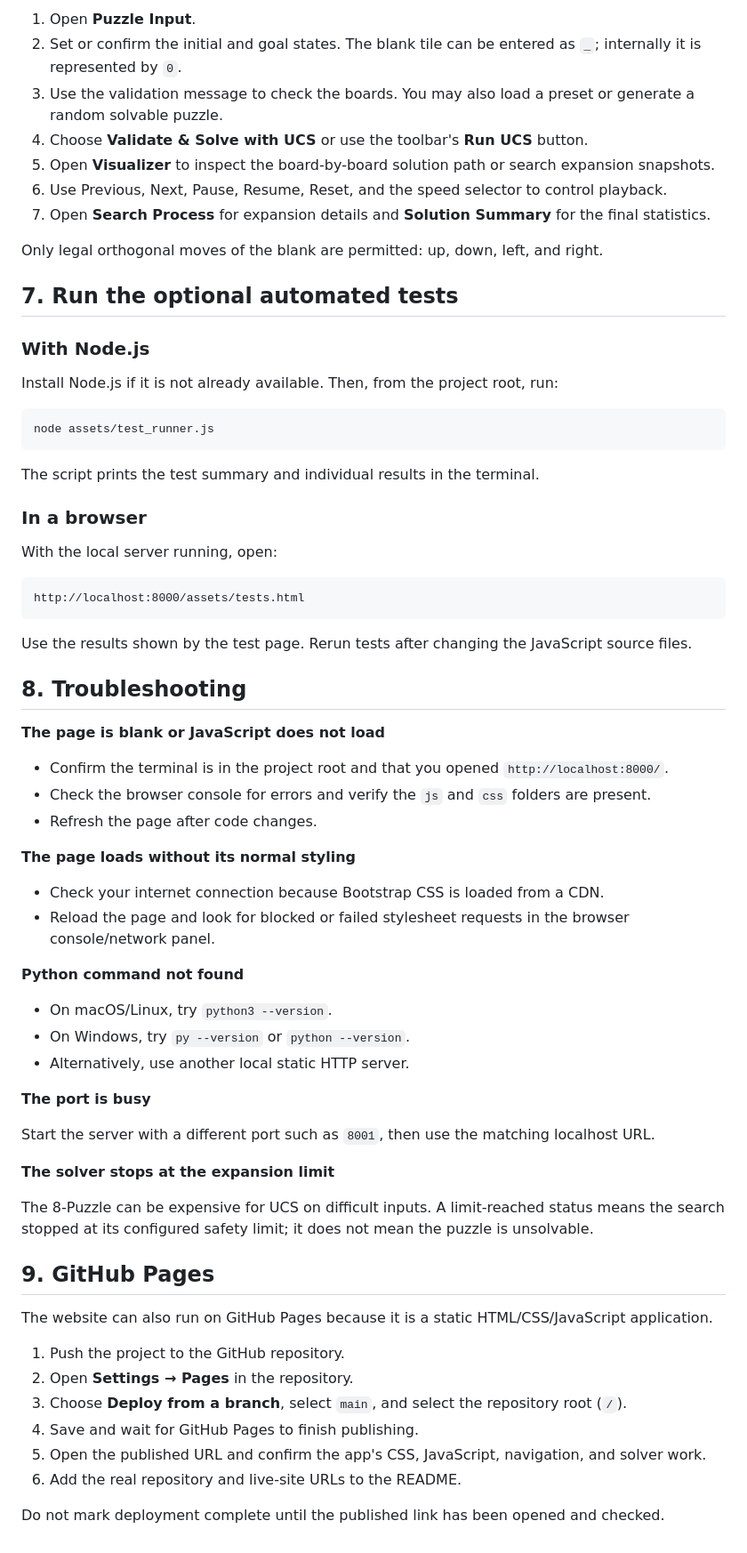
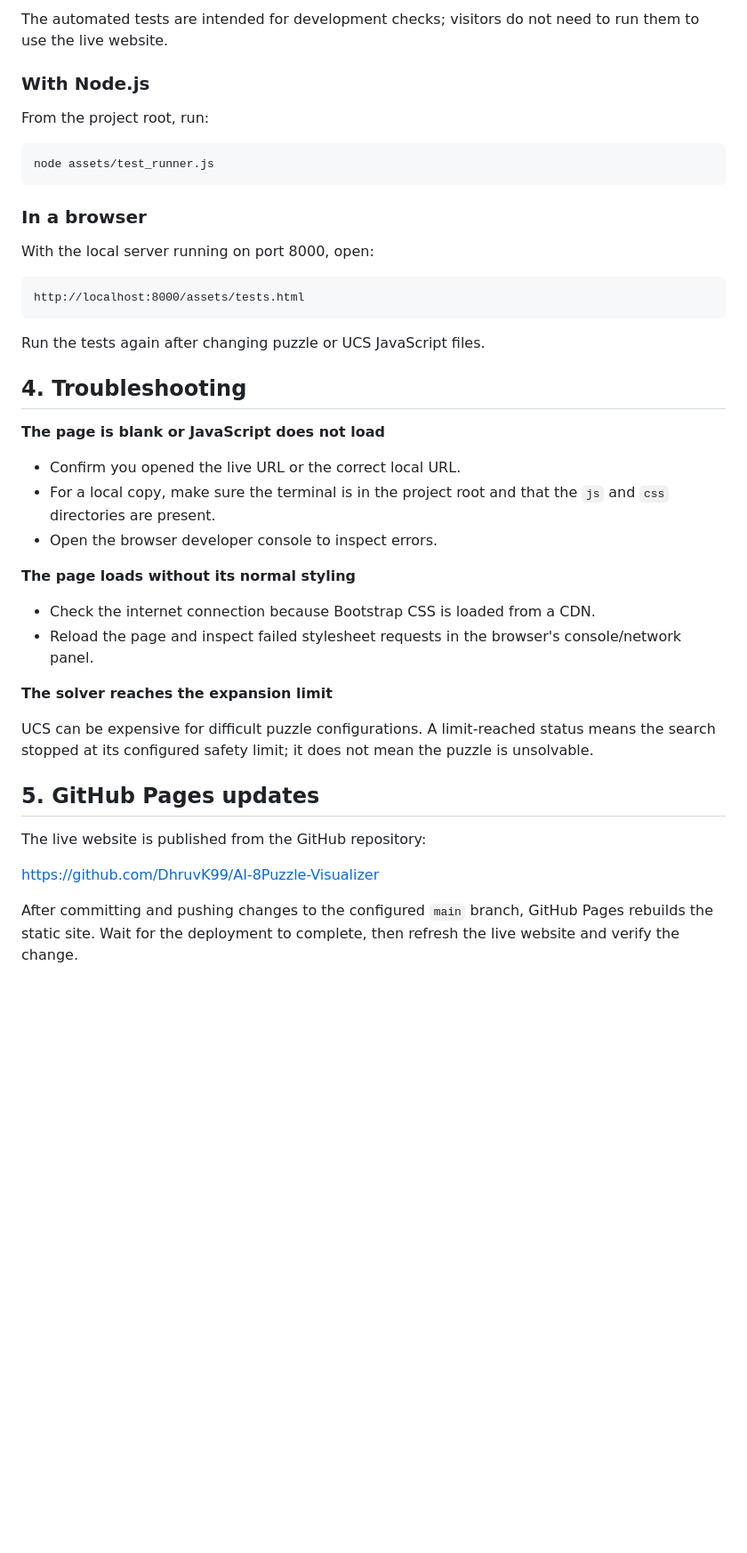
Before and after one commit to DhruvK99/AI-8Puzzle-Visualizer, a Markdown page: docs/RUNNING_THE_PROJECT.md, the part around one of its changes. Shown at 89% size. GitHub-like rendering; blank space fills up the shorter version.

````diff
--- a/docs/RUNNING_THE_PROJECT.md
+++ b/docs/RUNNING_THE_PROJECT.md
@@ -79,72 +69,45 @@ Then open `http://localhost:8001/`.
 
-1. Open **Puzzle Input**.
-2. Set or confirm the initial and goal states. The blank tile can be entered as `_`; internally it is represented by `0`.
-3. Use the validation message to check the boards. You may also load a preset or generate a random solvable puzzle.
-4. Choose **Validate & Solve with UCS** or use the toolbar's **Run UCS** button.
-5. Open **Visualizer** to inspect the board-by-board solution path or search expansion snapshots.
-6. Use Previous, Next, Pause, Resume, Reset, and the speed selector to control playback.
-7. Open **Search Process** for expansion details and **Solution Summary** for the final statistics.
-
-Only legal orthogonal moves of the blank are permitted: up, down, left, and right.
-
-## 7. Run the optional automated tests
+The automated tests are intended for development checks; visitors do not need to run them to use the live website.
 
 ### With Node.js
 
-Install Node.js if it is not already available. Then, from the project root, run:
+From the project root, run:
 
 ```bash
 node assets/test_runner.js
 ```
 
-The script prints the test summary and individual results in the terminal.
-
 ### In a browser
 
-With the local server running, open:
+With the local server running on port 8000, open:
 
 ```text
 http://localhost:8000/assets/tests.html
 ```
 
-Use the results shown by the test page. Rerun tests after changing the JavaScript source files.
+Run the tests again after changing puzzle or UCS JavaScript files.
 
-## 8. Troubleshooting
+## 4. Troubleshooting
 
 **The page is blank or JavaScript does not load**
 
-- Confirm the terminal is in the project root and that you opened `http://localhost:8000/`.
-- Check the browser console for errors and verify the `js` and `css` folders are present.
-- Refresh the page after code changes.
+- Confirm you opened the live URL or the correct local URL.
+- For a local copy, make sure the terminal is in the project root and that the `js` and `css` directories are present.
+- Open the browser developer console to inspect errors.
 
 **The page loads without its normal styling**
 
-- Check your internet connection because Bootstrap CSS is loaded from a CDN.
-- Reload the page and look for blocked or failed stylesheet requests in the browser console/network panel.
+- Check the internet connection because Bootstrap CSS is loaded from a CDN.
+- Reload the page and inspect failed stylesheet requests in the browser's console/network panel.
 
-**Python command not found**
+**The solver reaches the expansion limit**
 
-- On macOS/Linux, try `python3 --version`.
-- On Windows, try `py --version` or `python --version`.
-- Alternatively, use another local static HTTP server.
+UCS can be expensive for difficult puzzle configurations. A limit-reached status means the search stopped at its configured safety limit; it does not mean the puzzle is unsolvable.
 
-**The port is busy**
+## 5. GitHub Pages updates
 
-Start the server with a different port such as `8001`, then use the matching localhost URL.
+The live website is published from the GitHub repository:
 
-**The solver stops at the expansion limit**
+https://github.com/DhruvK99/AI-8Puzzle-Visualizer
 
-The 8-Puzzle can be expensive for UCS on difficult inputs. A limit-reached status means the search stopped at its configured safety limit; it does not mean the puzzle is unsolvable.
-
-## 9. GitHub Pages
-
-The website can also run on GitHub Pages because it is a static HTML/CSS/JavaScript application.
-
-1. Push the project to the GitHub repository.
-2. Open **Settings → Pages** in the repository.
-3. Choose **Deploy from a branch**, select `main`, and select the repository root (`/`).
-4. Save and wait for GitHub Pages to finish publishing.
-5. Open the published URL and confirm the app's CSS, JavaScript, navigation, and solver work.
-6. Add the real repository and live-site URLs to the README.
-
-Do not mark deployment complete until the published link has been opened and checked.
+After committing and pushing changes to the configured `main` branch, GitHub Pages rebuilds the static site. Wait for the deployment to complete, then refresh the live website and verify the change.
````
Also changed, not shown: other parts of docs/RUNNING_THE_PROJECT.md (+36 -46 lines), README.md (+15 -4 lines).
